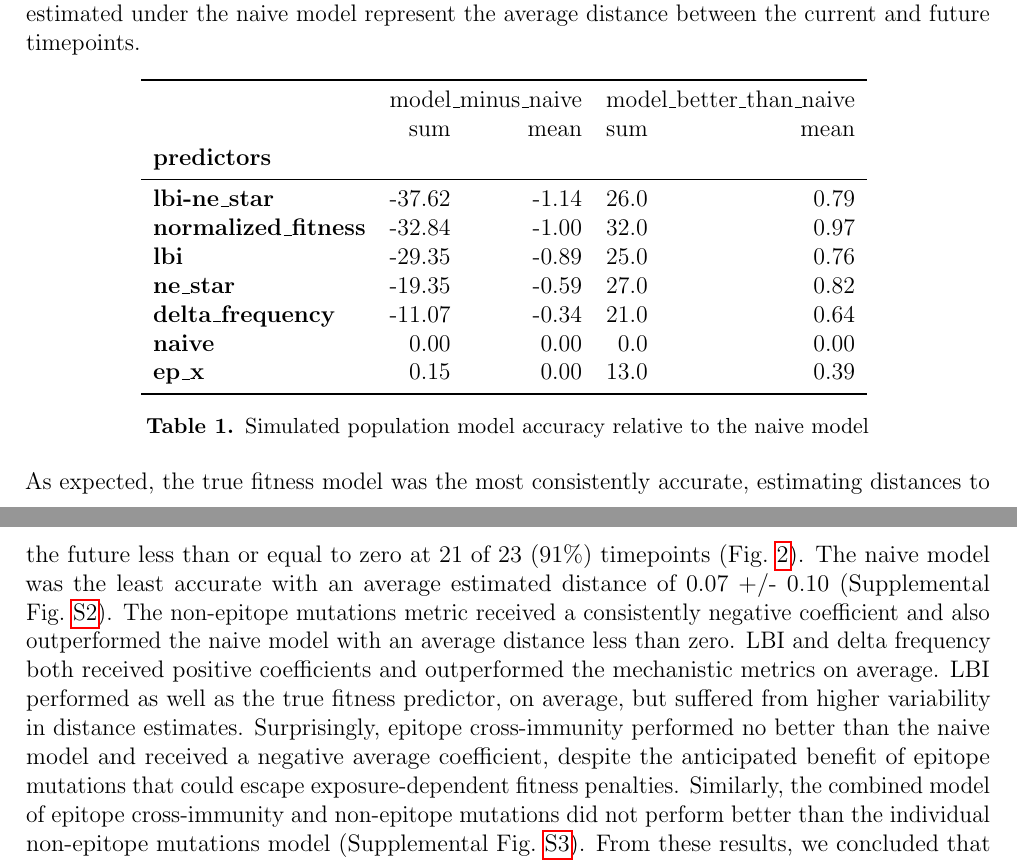
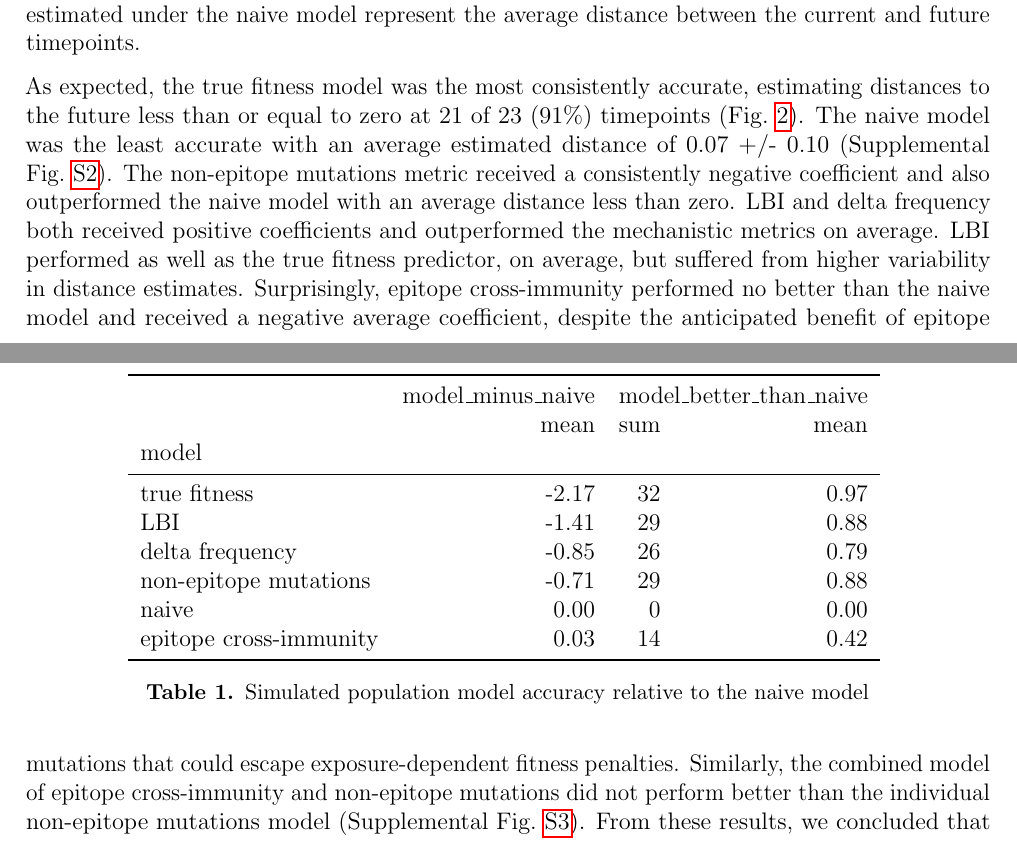
Before and after one commit to blab/flu-forecasting, a LaTeX paper (manuscript/flu_forecasting.tex, which reads manuscript/tables/simulated_model_selection.tex): two parts of pages 5 and 6 of 18, joined at a grey line, cut so that both start at the same text. Compiled offline with pdfLaTeX.

Commit message:
Update figures/table for dense simulated populations

```diff
--- a/manuscript/tables/simulated_model_selection.tex
+++ b/manuscript/tables/simulated_model_selection.tex
@@ -1,15 +1,14 @@
-\begin{tabular}{lrrrr}
+\begin{tabular}{lrrr}
 \toprule
-{} & \multicolumn{2}{l}{model\_minus\_naive} & \multicolumn{2}{l}{model\_better\_than\_naive} \\
-{} &               sum &  mean &                     sum & mean \\
-\textbf{predictors        } &                   &       &                         &      \\
+{} & model\_minus\_naive & \multicolumn{2}{l}{model\_better\_than\_naive} \\
+{} &              mean &                     sum & mean \\
+model                  &                   &                         &      \\
 \midrule
-\textbf{lbi-ne\_star       } &            -37.62 & -1.14 &                    26.0 & 0.79 \\
-\textbf{normalized\_fitness} &            -32.84 & -1.00 &                    32.0 & 0.97 \\
-\textbf{lbi               } &            -29.35 & -0.89 &                    25.0 & 0.76 \\
-\textbf{ne\_star           } &            -19.35 & -0.59 &                    27.0 & 0.82 \\
-\textbf{delta\_frequency   } &            -11.07 & -0.34 &                    21.0 & 0.64 \\
-\textbf{naive             } &              0.00 &  0.00 &                     0.0 & 0.00 \\
-\textbf{ep\_x              } &              0.15 &  0.00 &                    13.0 & 0.39 \\
+true fitness           &             -2.17 &                      32 & 0.97 \\
+LBI                    &             -1.41 &                      29 & 0.88 \\
+delta frequency        &             -0.85 &                      26 & 0.79 \\
+non-epitope mutations  &             -0.71 &                      29 & 0.88 \\
+naive                  &              0.00 &                       0 & 0.00 \\
+epitope cross-immunity &              0.03 &                      14 & 0.42 \\
 \bottomrule
 \end{tabular}
```
Also changed, not shown: manuscript/figures/distance-of-simulated-populations-between-timepoints.png, manuscript/figures/unadjusted-model-accuracy-and-coefficients-for-simulated-populations.png.
